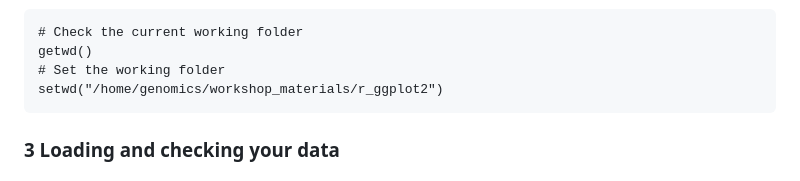
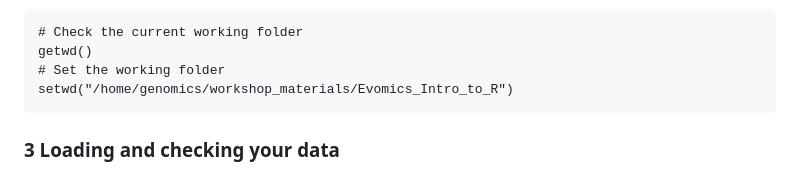
Before and after one commit to mduchoslav/Evomics_Intro_to_R, a Markdown page: Evomics_2025_R_ggplot.md, the part around the change. Rendered like a GitHub page.

Commit message:
change setwd path also in md files

````diff
--- a/Evomics_2025_R_ggplot.md
+++ b/Evomics_2025_R_ggplot.md
@@ -48,7 +48,7 @@ You can set a working folder in R. It is the default folder where you read and w
 # Check the current working folder
 getwd()
 # Set the working folder
-setwd("/home/genomics/workshop_materials/r_ggplot2")
+setwd("/home/genomics/workshop_materials/Evomics_Intro_to_R")
 ```
 
 
````
